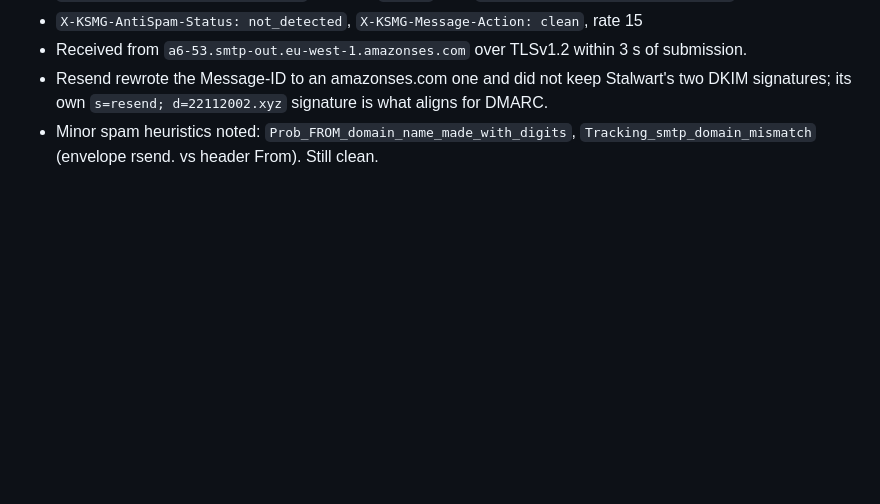
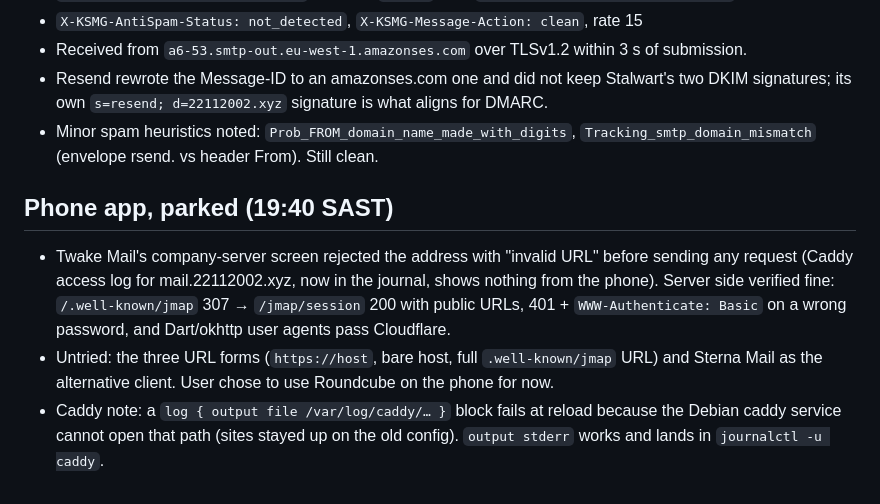
Before and after one commit to Olwethu-Dlamini/mailserver, a Markdown page: notes/build-log-2026-10-08.md, the part around the change. Rendered like a GitHub page; blank space fills up the shorter version.

Commit message:
Build log: phone JMAP client parked, Caddy access logging note

```diff
--- a/notes/build-log-2026-10-08.md
+++ b/notes/build-log-2026-10-08.md
@@ -245,3 +245,15 @@ Headers of the first relayed message as received at realnet.co.sz:
   signatures; its own `s=resend; d=22112002.xyz` signature is what aligns for DMARC.
 - Minor spam heuristics noted: `Prob_FROM_domain_name_made_with_digits`,
   `Tracking_smtp_domain_mismatch` (envelope rsend. vs header From). Still clean.
+
+## Phone app, parked (19:40 SAST)
+
+- Twake Mail's company-server screen rejected the address with "invalid URL" before sending any
+  request (Caddy access log for mail.22112002.xyz, now in the journal, shows nothing from the phone).
+  Server side verified fine: `/.well-known/jmap` 307 → `/jmap/session` 200 with public URLs,
+  401 + `WWW-Authenticate: Basic` on a wrong password, and Dart/okhttp user agents pass Cloudflare.
+- Untried: the three URL forms (`https://host`, bare host, full `.well-known/jmap` URL) and
+  Sterna Mail as the alternative client. User chose to use Roundcube on the phone for now.
+- Caddy note: a `log { output file /var/log/caddy/… }` block fails at reload because the Debian
+  caddy service cannot open that path (sites stayed up on the old config). `output stderr` works
+  and lands in `journalctl -u caddy`.
```
